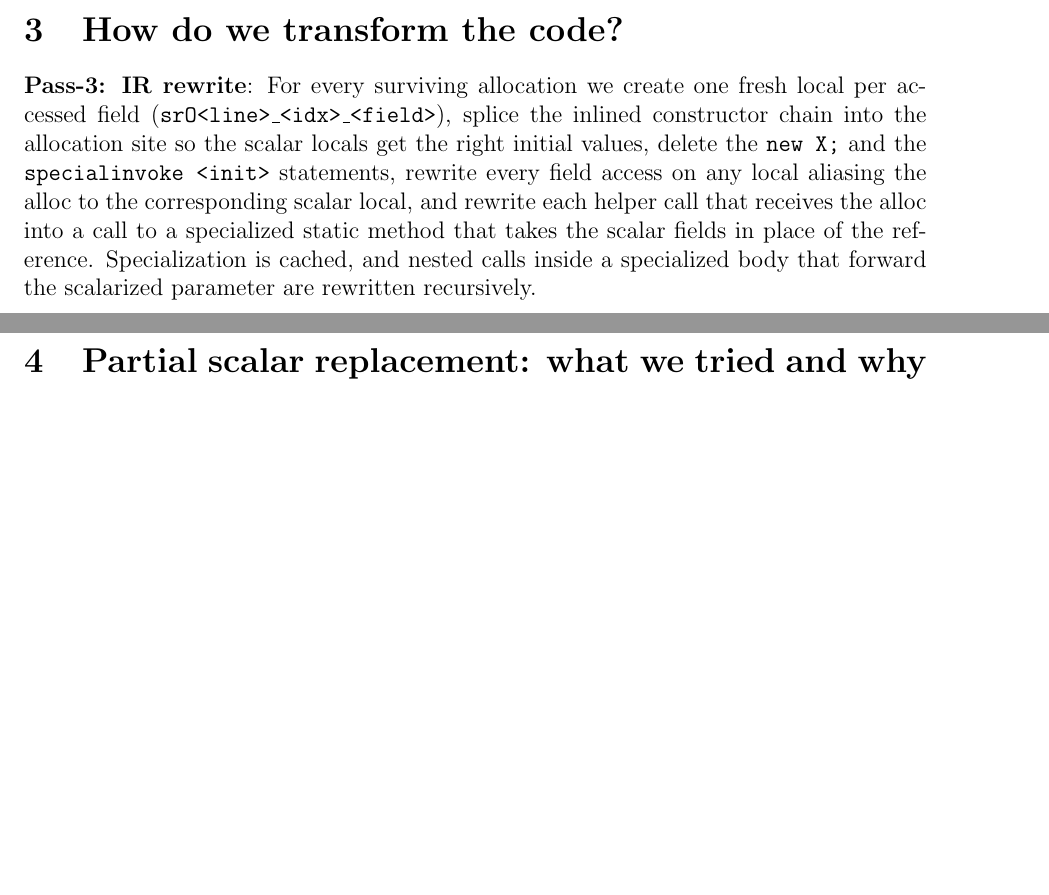
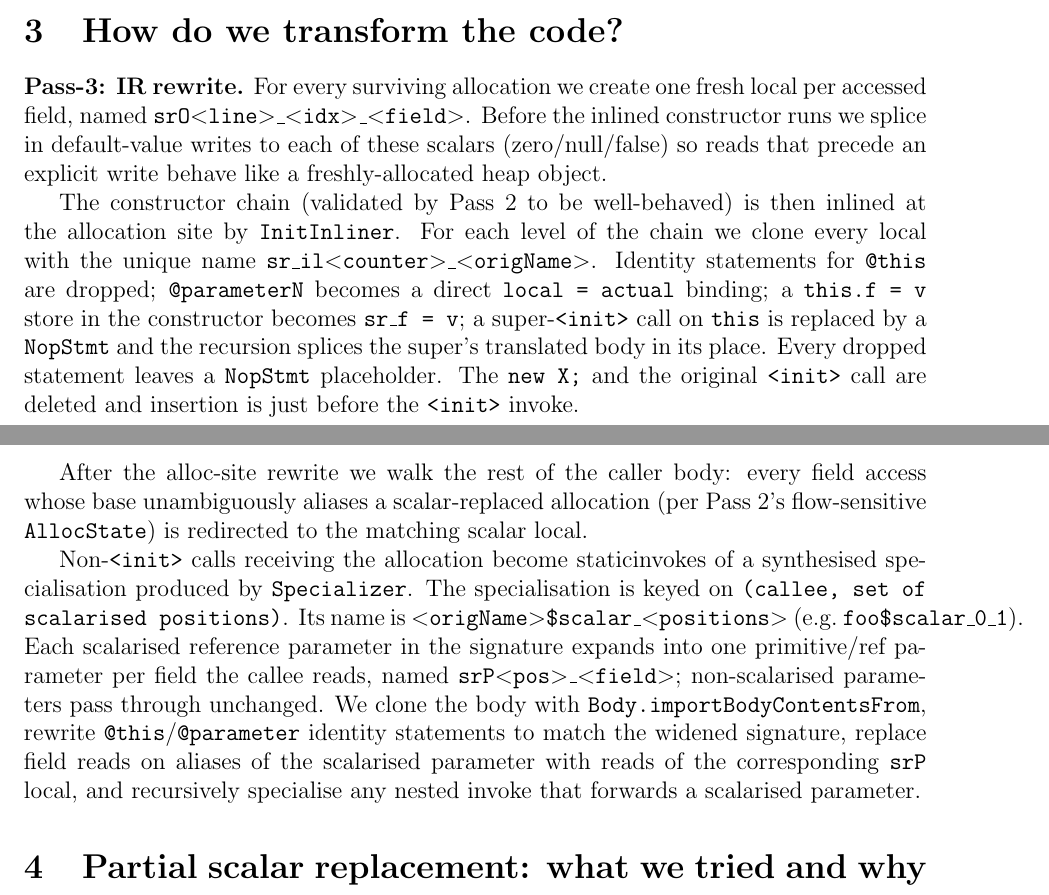
Before and after one commit to MalayKedia/scalar-replacement, a LaTeX document (Report/report.tex): two parts of pages 2 and 3 of 4, joined at a grey line, cut so that both start at the same text, the shorter picture padded with empty space. Compiled offline with pdfLaTeX.

Commit message:
report v4

```diff
--- a/Report/report.tex
+++ b/Report/report.tex
@@ -91,16 +91,45 @@ Both passes are may-alias forward dataflow analyses. Our analysis is Flow-sensit
 
 \section{How do we transform the code?}
 
-\textbf{Pass-3: IR rewrite}: For every surviving allocation we create one
-fresh local per accessed field (\texttt{srO<line>\_<idx>\_<field>}), splice the
-inlined constructor chain into the allocation site so the scalar locals
-get the right initial values, delete the \texttt{new X;} and the
-\texttt{specialinvoke <init>} statements, rewrite every field access on any local
-aliasing the alloc to the corresponding scalar local, and rewrite each
-helper call that receives the alloc into a call to a specialized static
-method that takes the scalar fields in place of the reference.
-Specialization is cached, and nested calls inside a specialized body that
-forward the scalarized parameter are rewritten recursively.
+\textbf{Pass-3: IR rewrite.} For every surviving allocation we create
+one fresh local per accessed field, named
+\texttt{srO$<$line$>$\_$<$idx$>$\_$<$field$>$}. Before the
+inlined constructor runs we splice in default-value writes to each of
+these scalars (zero/null/false) so reads that precede an explicit
+write behave like a freshly-allocated heap object.
+
+The constructor chain (validated by Pass 2 to be well-behaved) is then
+inlined at the allocation site by \texttt{InitInliner}. For each level
+of the chain we clone every local with the unique name
+\texttt{sr\_il$<$counter$>$\_$<$origName$>$}. Identity statements for
+\texttt{@this} are dropped; \texttt{@parameterN} becomes a direct
+\texttt{local = actual} binding; a \texttt{this.f = v} store in the
+constructor becomes \texttt{sr\_f = v}; a super-\texttt{<init>} call
+on \texttt{this} is replaced by a \texttt{NopStmt} and the recursion
+splices the super's translated body in its place. Every dropped
+statement leaves a \texttt{NopStmt} placeholder. The
+\texttt{new X;} and the original \texttt{<init>} call are deleted and
+insertion is just before the \texttt{<init>} invoke.
+
+After the alloc-site rewrite we walk the rest of the caller body:
+every field access whose base unambiguously aliases a scalar-replaced
+allocation (per Pass 2's flow-sensitive \texttt{AllocState}) is
+redirected to the matching scalar local.
+
+Non-\texttt{<init>} calls receiving the allocation become staticinvokes
+of a synthesised specialisation produced by \texttt{Specializer}. The
+specialisation is keyed on \texttt{(callee, set of scalarised
+positions)}. Its name is
+\texttt{$<$origName$>$\$scalar\_$<$positions$>$} (e.g.\
+\texttt{foo\$scalar\_0\_1}). Each scalarised reference parameter in the
+signature expands into one primitive/ref parameter per field the callee
+reads, named \texttt{srP$<$pos$>$\_$<$field$>$}; non-scalarised
+parameters pass through unchanged. We clone the body with
+\texttt{Body.importBodyContentsFrom}, rewrite \texttt{@this}/\texttt{@parameter} identity
+statements to match the widened signature, replace field reads on
+aliases of the scalarised parameter with reads of the corresponding
+\texttt{srP} local, and recursively specialise any nested invoke
+that forwards a scalarised parameter.
 
 
 \section{Partial scalar replacement: what we tried and why we dropped it}
```
